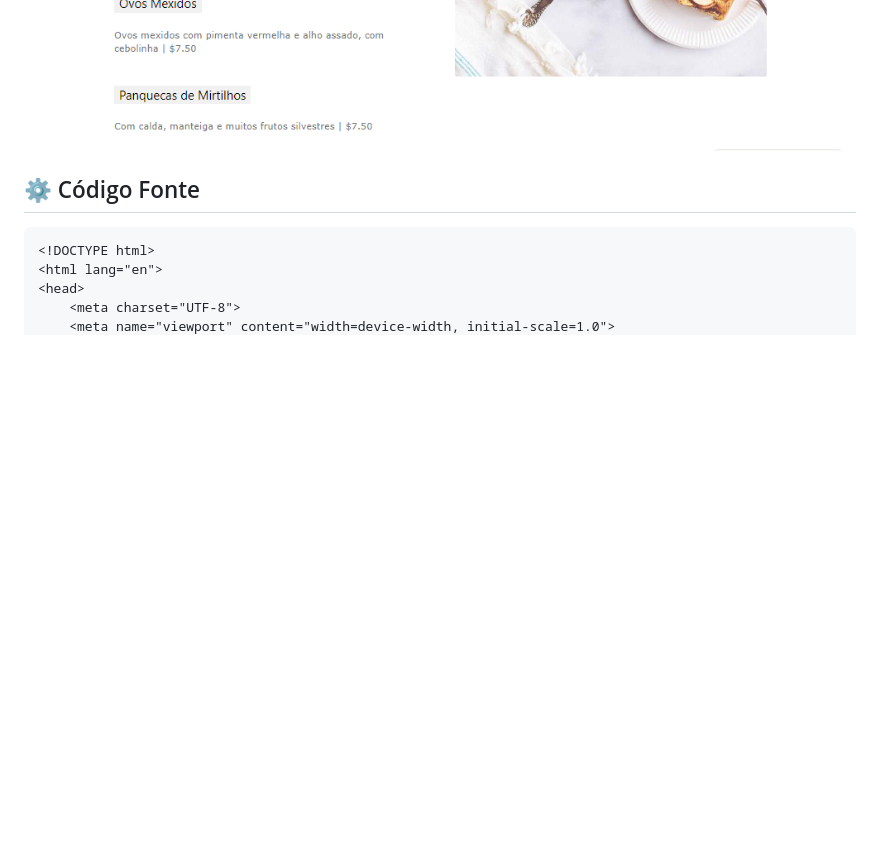
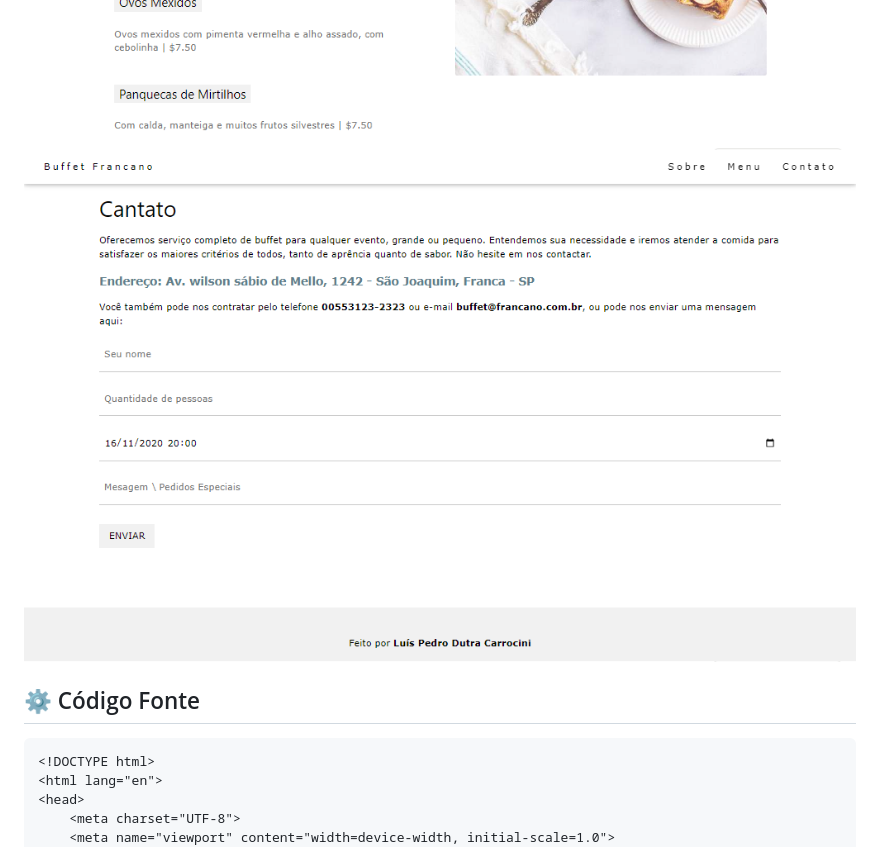
Before and after one commit to luis-pedro-dutra-carrocini/Buffet-Francano, a Markdown page: README.md, the part around the change. GitHub-like rendering; blank space fills up the shorter version.

Commit message:
2° Alteração do README.md 2024-03-23
Adição do print 4 que estava faltando.

```diff
--- a/README.md
+++ b/README.md
@@ -15,6 +15,7 @@ Para obter uma cópia basta baixar os arquivos INDEX.HTML e STYLE.CSS, com a pas
 <img src="/prints/print1.png">
 <img src="/prints/print2.png">
 <img src="/prints/print3.png">
+<img src="/prints/print4.png">
 
 
 ## ⚙️ Código Fonte
```
